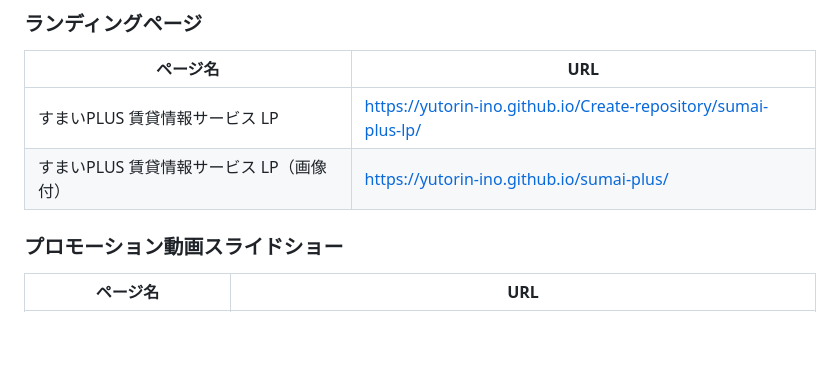
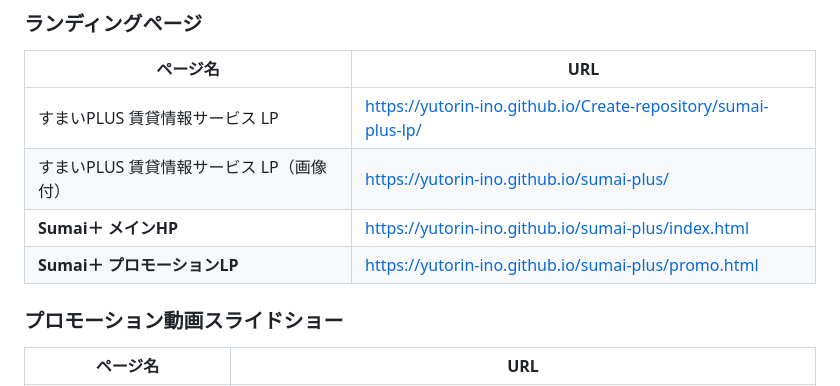
Before and after one commit to yutorin-ino/sumai-plus, a Markdown page: README.md, the part around the change. Rendered like a GitHub page; blank space fills up the shorter version.

Commit message:
Add GitHub Pages links for Sumai+ index.html and promo.html
Co-Authored-By: Claude Sonnet 4.6 <noreply@anthropic.com>

```diff
--- a/README.md
+++ b/README.md
@@ -14,6 +14,8 @@ GitHub Pages で公開中のページ一覧です。
 |---|---|
 | すまいPLUS 賃貸情報サービス LP | https://yutorin-ino.github.io/Create-repository/sumai-plus-lp/ |
 | すまいPLUS 賃貸情報サービス LP（画像付） | https://yutorin-ino.github.io/sumai-plus/ |
+| **Sumai＋ メインHP** | https://yutorin-ino.github.io/sumai-plus/index.html |
+| **Sumai＋ プロモーションLP** | https://yutorin-ino.github.io/sumai-plus/promo.html |
 
 ### プロモーション動画スライドショー
 
```
